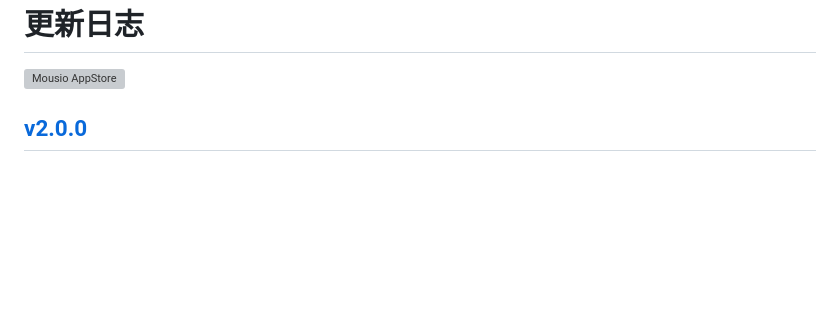
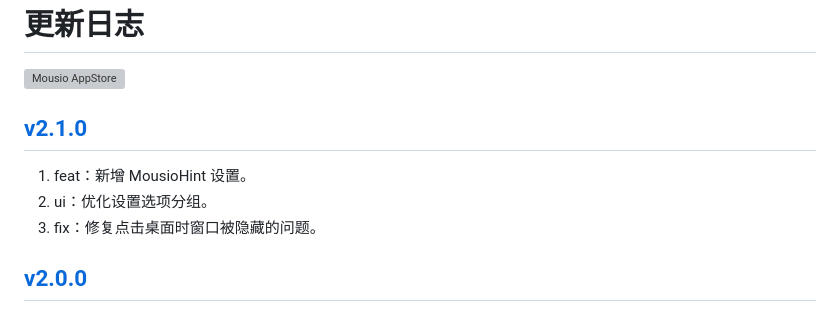
Before and after one commit to jaywcjlove/mousio, a Markdown page: CHANGELOG.zh.md, the part around the change. GitHub-like rendering; blank space fills up the shorter version; grey boxes are pictures that could not be loaded.

```diff
--- a/CHANGELOG.zh.md
+++ b/CHANGELOG.zh.md
@@ -9,6 +9,12 @@
 <a target="_blank" href="https://apps.apple.com/app/mousio/6746747327" title="Mousio for macOS">
 <img alt="Mousio AppStore" src="https://jaywcjlove.github.io/sb/download/macos.svg" height="51">
 </a>
+
+## [v2.1.0](https://github.com/jaywcjlove/mousio/releases/tag/v2.1.0)
+
+1. feat：新增 MousioHint 设置。
+2. ui：优化设置选项分组。
+3. fix：修复点击桌面时窗口被隐藏的问题。
 
 ## [v2.0.0](https://github.com/jaywcjlove/mousio/releases/tag/v2.0.0)
 
```
Also changed, not shown: CHANGELOG.md (+6 -0 lines).
